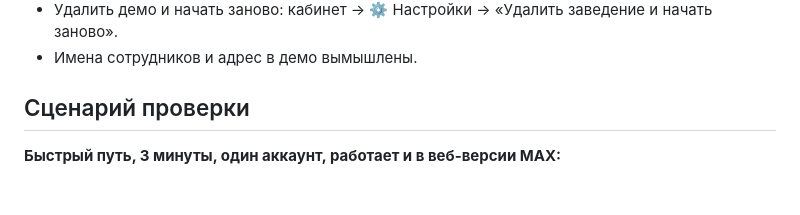
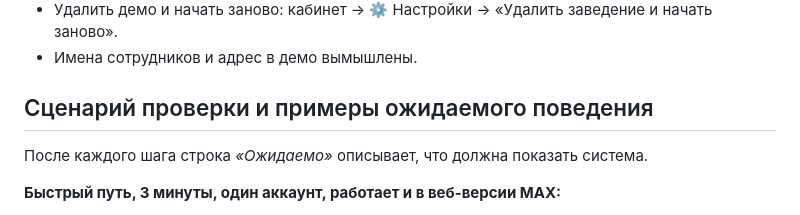
Before and after one commit to aeonist/max-inspector, a Markdown page: README.md, the part around one of its changes. GitHub-like rendering; blank space fills up the shorter version.

Commit message:
README: name the expected-behavior and stop/restart sections explicitly
Co-Authored-By: Claude Opus 5.5 (1M context) <noreply@anthropic.com>
Claude-Session: https://claude.ai/code/session_01832mqiMTsDTpU45yDXU68s

```diff
--- a/README.md
+++ b/README.md
@@ -180,7 +180,9 @@ docker compose logs -f app   # логи
 - Удалить демо и начать заново: кабинет → ⚙ Настройки → «Удалить заведение и начать заново».
 - Имена сотрудников и адрес в демо вымышлены.
 
-## Сценарий проверки
+## Сценарий проверки и примеры ожидаемого поведения
+
+После каждого шага строка *«Ожидаемо»* описывает, что должна показать система.
 
 **Быстрый путь, 3 минуты, один аккаунт, работает и в веб-версии MAX:**
 
```
Also changed, not shown: other parts of README.md (+1 -1 lines).
